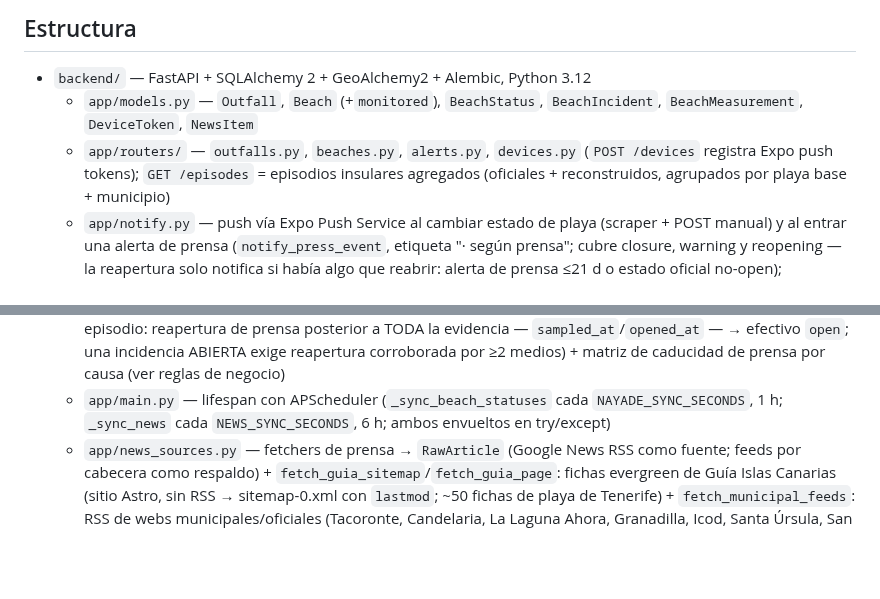
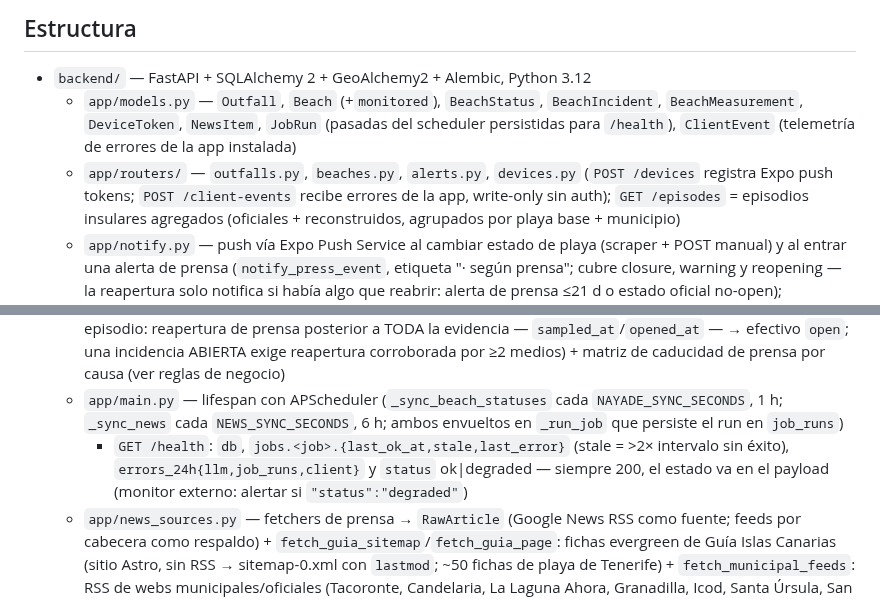
Before and after one commit to ayozegr05/checkcoast-tenerife, a Markdown page: AGENTS.md, 2 parts joined by grey strips. Rendered like a GitHub page; blank space fills up the shorter version.

Commit message:
docs: cierra hito 10.8 en ROADMAP + /health/job_runs en AGENTS

```diff
--- a/AGENTS.md
+++ b/AGENTS.md
@@ -8,9 +8,12 @@ App cívica para avisar al bañista del estado de las playas de Tenerife
 
 - `backend/` — FastAPI + SQLAlchemy 2 + GeoAlchemy2 + Alembic, Python 3.12
   - `app/models.py` — `Outfall`, `Beach` (+`monitored`), `BeachStatus`,
-    `BeachIncident`, `BeachMeasurement`, `DeviceToken`, `NewsItem`
+    `BeachIncident`, `BeachMeasurement`, `DeviceToken`, `NewsItem`,
+    `JobRun` (pasadas del scheduler persistidas para `/health`),
+    `ClientEvent` (telemetría de errores de la app instalada)
   - `app/routers/` — `outfalls.py`, `beaches.py`, `alerts.py`,
-    `devices.py` (`POST /devices` registra Expo push tokens);
+    `devices.py` (`POST /devices` registra Expo push tokens;
+    `POST /client-events` recibe errores de la app, write-only sin auth);
     `GET /episodes` = episodios insulares agregados (oficiales +
     reconstruidos, agrupados por playa base + municipio)
   - `app/notify.py` — push vía Expo Push Service al cambiar estado de
@@ -38,7 +41,11 @@ App cívica para avisar al bañista del estado de las playas de Tenerife
     matriz de caducidad de prensa por causa (ver reglas de negocio)
   - `app/main.py` — lifespan con APScheduler (`_sync_beach_statuses` cada
     `NAYADE_SYNC_SECONDS`, 1 h; `_sync_news` cada `NEWS_SYNC_SECONDS`,
-    6 h; ambos envueltos en try/except)
+    6 h; ambos envueltos en `_run_job` que persiste el run en `job_runs`)
+    + `GET /health`: `db`, `jobs.<job>.{last_ok_at,stale,last_error}`
+    (stale = >2× intervalo sin éxito), `errors_24h{llm,job_runs,client}`
+    y `status` ok|degraded — siempre 200, el estado va en el payload
+    (monitor externo: alertar si `"status":"degraded"`)
   - `app/news_sources.py` — fetchers de prensa → `RawArticle` (Google
     News RSS como fuente; feeds por cabecera como respaldo) +
     `fetch_guia_sitemap`/`fetch_guia_page`: fichas evergreen de Guía
```
Also changed, not shown: ROADMAP.md (+1 -1 lines).
